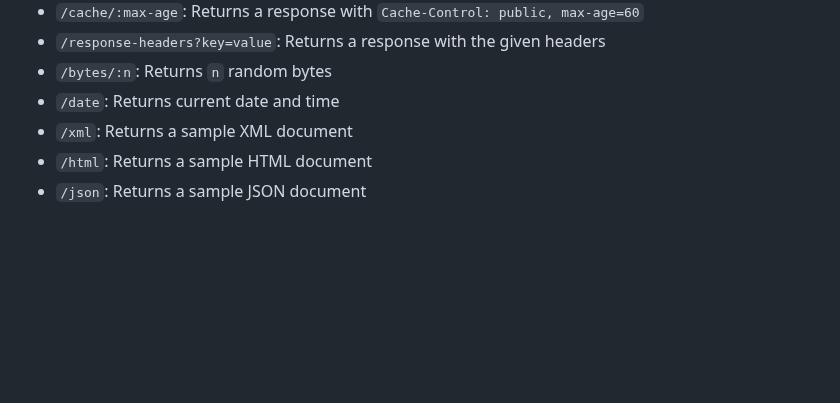
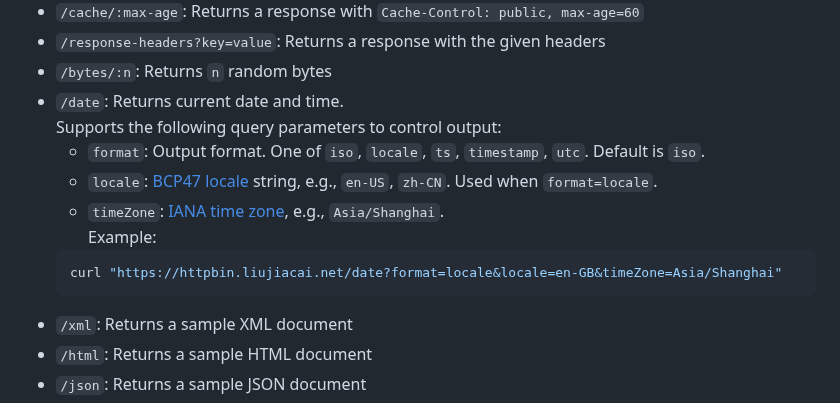
Before and after one commit to jiacai2050/httpbin, a Markdown page: README.md, the part around the change. Rendered like a GitHub page; blank space fills up the shorter version.

Commit message:
Update README.md
Co-authored-by: Copilot <175728472+Copilot@users.noreply.github.com>

````diff
--- a/README.md
+++ b/README.md
@@ -75,7 +75,14 @@ All endpoints accept any HTTP method. Additionally, it includes features not fou
 - `/cache/:max-age`: Returns a response with `Cache-Control: public, max-age=60`
 - `/response-headers?key=value`: Returns a response with the given headers
 - `/bytes/:n`: Returns `n` random bytes
-- `/date`: Returns current date and time
+- `/date`: Returns current date and time.
+  Supports the following query parameters to control output:
+  - `format`: Output format. One of `iso`, `locale`, `ts`, `timestamp`, `utc`. Default is `iso`.
+  - `locale`: [BCP47 locale](https://www.rfc-editor.org/rfc/bcp/bcp47.txt) string, e.g., `en-US`, `zh-CN`. Used when `format=locale`.
+  - `timeZone`: [IANA time zone](https://en.wikipedia.org/wiki/List_of_tz_database_time_zones), e.g., `Asia/Shanghai`.
+  Example:
+  ```bash
+  curl "https://httpbin.liujiacai.net/date?format=locale&locale=en-GB&timeZone=Asia/Shanghai"
 - `/xml`: Returns a sample XML document
 - `/html`: Returns a sample HTML document
 - `/json`: Returns a sample JSON document
````
